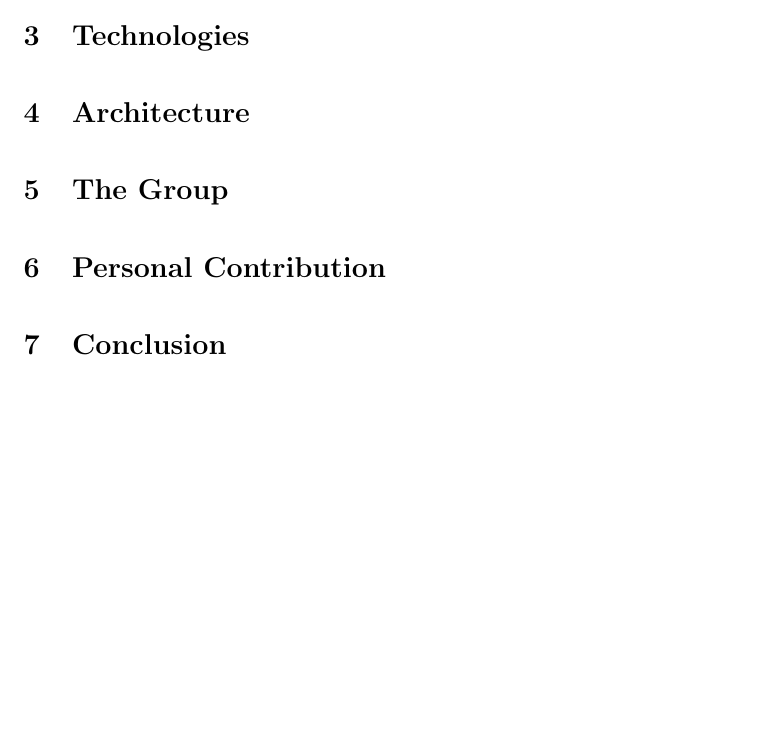
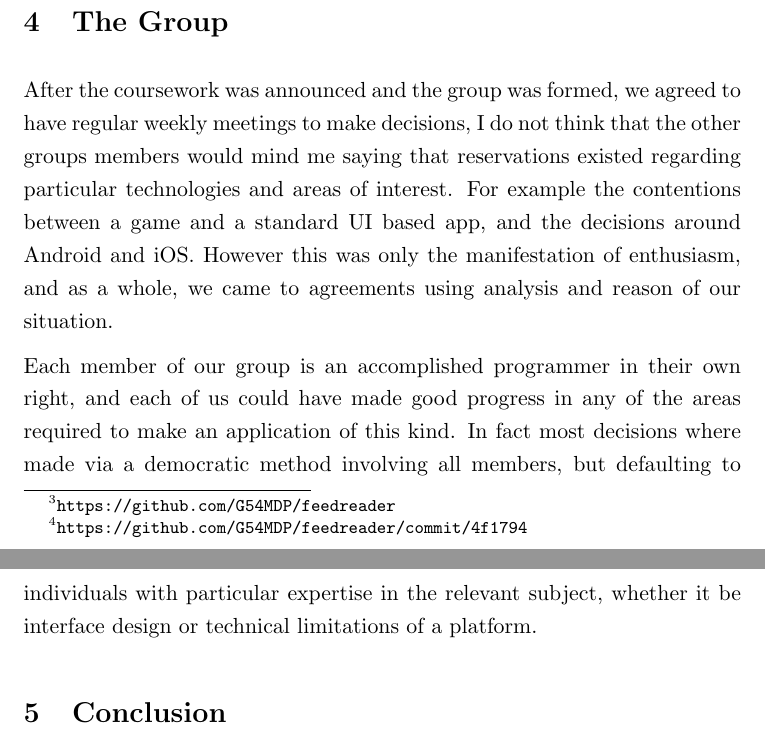
Before and after one commit to marcuswhybrow/g54mdp-report, a LaTeX document (report.tex): part of page 2 of 2 before the commit and two parts of pages 3 and 4 of 4 after it, the two joined at a grey line, cut at the place of the change, the shorter picture padded with empty space. Compiled offline with LaTeX, dvips and Ghostscript.

Commit message:
Refine sections, and add paragraphs about the group, a bit about my contribution and a lot on the concept and technologies in use.

```diff
--- a/report.tex
+++ b/report.tex
@@ -45,4 +45,3 @@
 
-    \section{Technologies}
+	Before starting the development of our own feed reading application, we took a look at what was out their already on the App Store. An app named ``Pulse"\footnote{\texttt{http://itunes.apple.com/us/app/pulse-news-reader/id371088673}} seemed to be developed to a high standard and we started to list what we did and did not want in respect to that app.
 
-    \section{Architecture}
@@ -49,7 +60,10 @@
+	Within the group, myself and Michal Konturek were the only 2 members to directly own apple hardware and the Mac OS required to develop an iPhone app. Michal already had experience developing iOS applications at his place of employment whereas I had none. To remedy this shortfall, and to contribute to the project I decided to get up to scratch by offering to create a prototype iOS application which featured only the different screens and ways to navigate between them. The development of this prototype can be seen in the public repository\footnote{\texttt{https://github.com/G54MDP/feedreader}} and encompasses all commits up until commit \verb!4f1794!\footnote{\texttt{https://github.com/G54MDP/feedreader/commit/4f1794}}
 
     \section{The Group}
 
-    \section{Personal Contribution}
+    After the coursework was announced and the group was formed, we agreed to have regular weekly meetings to make decisions, I do not think that the other groups members would mind me saying that reservations existed regarding particular technologies and areas of interest. For example the contentions between a game and a standard UI based app, and the decisions around Android and iOS. However this was only the manifestation of enthusiasm, and as a whole, we came to agreements using analysis and reason of our situation.
+
+    Each member of our group is an accomplished programmer in their own right, and each of us could have made good progress in any of the areas required to make an application of this kind. In fact most decisions where made via a democratic method involving all members, but defaulting to individuals with particular expertise in the relevant subject, whether it be interface design or technical limitations of a platform.
 
     \section{Conclusion}
 
```
Also changed, not shown: report.tex (14 more changed lines).
